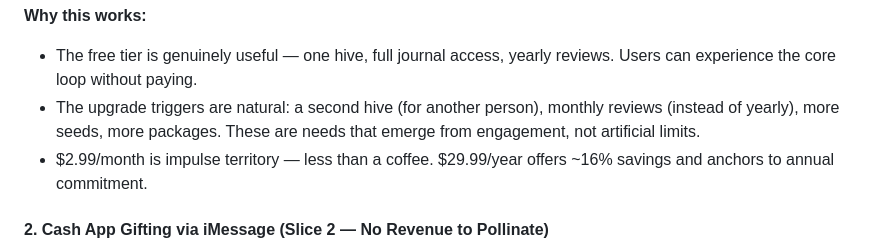
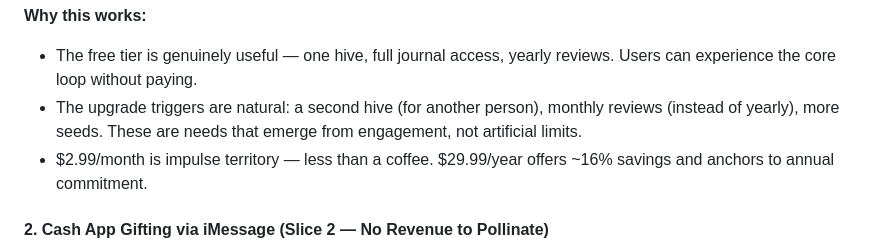
Before and after one commit to cgall7/gratitude, a Markdown page: docs/strategy/Pollinate_Strategy.md, the part around the change. GitHub-like rendering.

Commit message:
docs/strategy: fix the last unrenamed package->send reference at Strategy:130
Sage's finding: :130's "Why this works" gloss sits seven lines below
the :123 pricing table but was never renamed when :123 went from
"packages" to "sends" (08f0dc4) — it kept "more packages" as an
upgrade trigger, carrying both the retired noun and the pre-committed
"sends are purchasable" claim :322 was just fixed for. Neither of my
prior sweeps caught it because they searched the replacement
vocabulary, which is structurally incapable of matching an unrenamed
row. Swept the retired token per Sage's rule instead
(`git grep -nEi 'package' -- docs/strategy/`, hand-classified): 9
hits, 8 legitimate (schema-state prose, "Packages Sent/Mo" metric
label, media-scope question), 0 remaining tier/gate claims.

Co-Authored-By: Claude Sonnet 5 <noreply@anthropic.com>

```diff
--- a/docs/strategy/Pollinate_Strategy.md
+++ b/docs/strategy/Pollinate_Strategy.md
@@ -127,7 +127,7 @@ Pollinate is a **freemium consumer app**. The primary revenue stream is subscrip
 
 **Why this works:**
 - The free tier is genuinely useful — one hive, full journal access, yearly reviews. Users can experience the core loop without paying.
-- The upgrade triggers are natural: a second hive (for another person), monthly reviews (instead of yearly), more seeds, more packages. These are needs that emerge from engagement, not artificial limits.
+- The upgrade triggers are natural: a second hive (for another person), monthly reviews (instead of yearly), more seeds. These are needs that emerge from engagement, not artificial limits.
 - $2.99/month is impulse territory — less than a coffee. $29.99/year offers ~16% savings and anchors to annual commitment.
 
 #### 2. Cash App Gifting via iMessage (Slice 2 — No Revenue to Pollinate)
```
